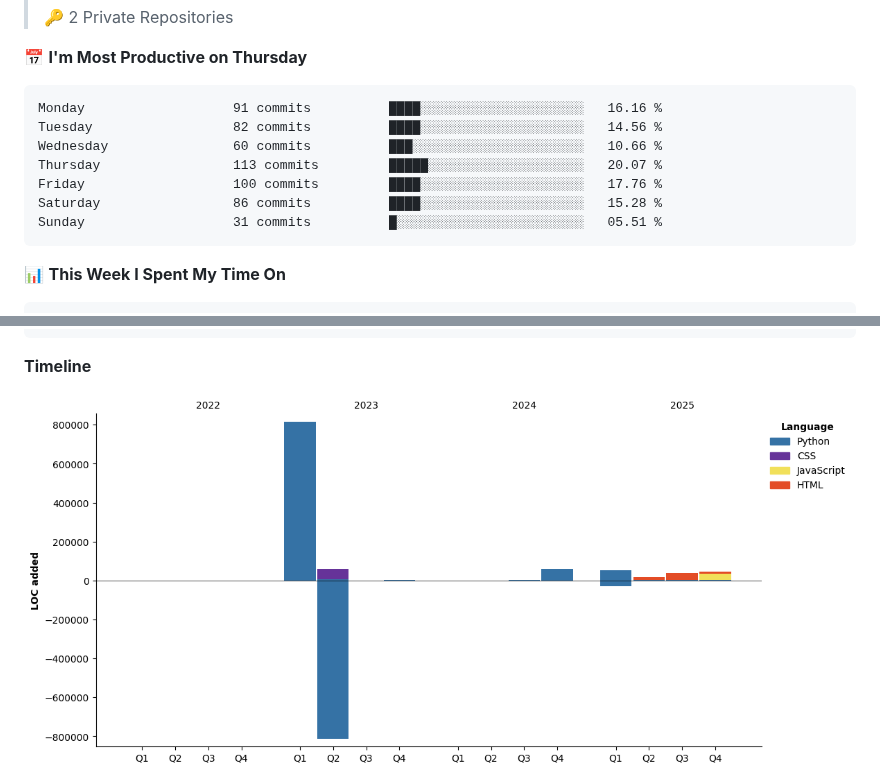
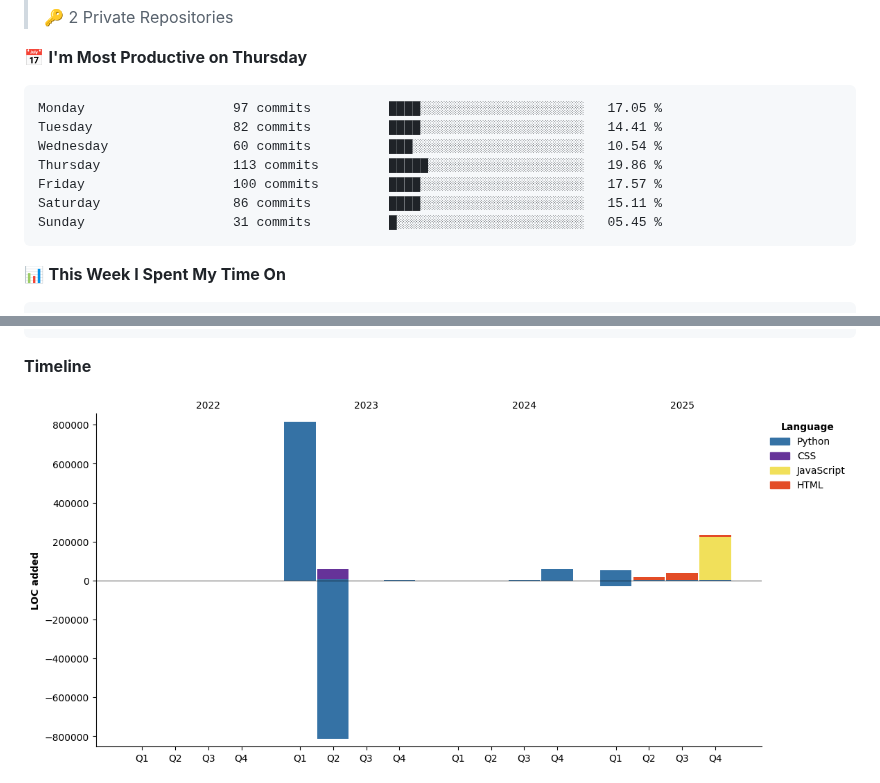
Before and after one commit to arnursultan/arnursultan, a Markdown page: README.md, 2 parts joined by grey strips. GitHub-like rendering; pictures changed too: assets/bar_graph.png.

Commit message:
📊 Updated WakaTime Stats

````diff
--- a/README.md
+++ b/README.md
@@ -58,13 +58,13 @@ class Nursultan:
 📅 **I'm Most Productive on Thursday**
 
 ```text
-Monday                   91 commits          ████░░░░░░░░░░░░░░░░░░░░░   16.16 %
-Tuesday                  82 commits          ████░░░░░░░░░░░░░░░░░░░░░   14.56 %
-Wednesday                60 commits          ███░░░░░░░░░░░░░░░░░░░░░░   10.66 %
-Thursday                 113 commits         █████░░░░░░░░░░░░░░░░░░░░   20.07 %
-Friday                   100 commits         ████░░░░░░░░░░░░░░░░░░░░░   17.76 %
-Saturday                 86 commits          ████░░░░░░░░░░░░░░░░░░░░░   15.28 %
-Sunday                   31 commits          █░░░░░░░░░░░░░░░░░░░░░░░░   05.51 %
+Monday                   97 commits          ████░░░░░░░░░░░░░░░░░░░░░   17.05 %
+Tuesday                  82 commits          ████░░░░░░░░░░░░░░░░░░░░░   14.41 %
+Wednesday                60 commits          ███░░░░░░░░░░░░░░░░░░░░░░   10.54 %
+Thursday                 113 commits         █████░░░░░░░░░░░░░░░░░░░░   19.86 %
+Friday                   100 commits         ████░░░░░░░░░░░░░░░░░░░░░   17.57 %
+Saturday                 86 commits          ████░░░░░░░░░░░░░░░░░░░░░   15.11 %
+Sunday                   31 commits          █░░░░░░░░░░░░░░░░░░░░░░░░   05.45 %
 ```
 
 
````
Also changed, not shown: other parts of README.md (+1 -1 lines).
